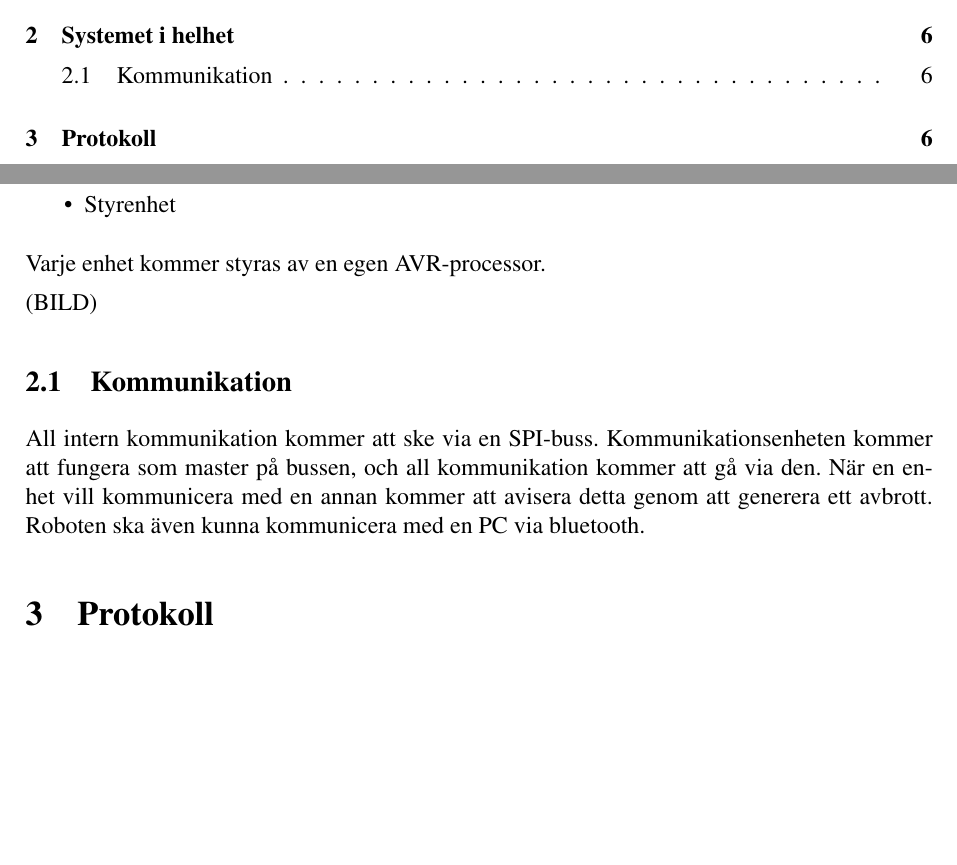
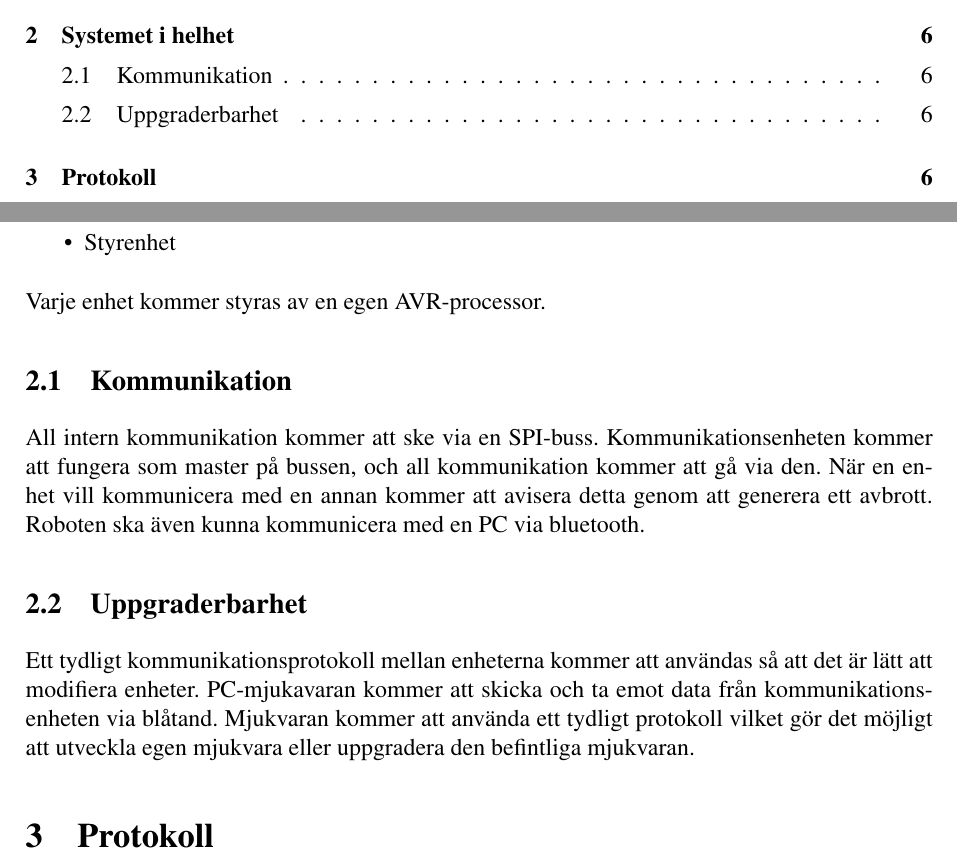
Before and after one commit to johanjoensson/Komborobot, a LaTeX document (Dokumentation/Designspec/designspec.tex, which reads Dokumentation/Designspec/helhet.tex): two parts of pages 3 and 6 of 18, joined at a grey line, cut so that both start at the same text, the shorter picture padded with empty space. Compiled offline with pdfLaTeX.

Commit message:
Signed-off-by: unknown <Simon@Simon-laptop.(none)>

```diff
--- a/Dokumentation/Designspec/helhet.tex
+++ b/Dokumentation/Designspec/helhet.tex
@@ -7,11 +7,10 @@ Robeten byggs på en trehjulig plattform(CarpetRover). På plattformen kommer tr
 \end{itemize}
 Varje enhet kommer styras av en egen AVR-processor.
 
-(BILD)
-
-
 \subsection{Kommunikation}
 All intern kommunikation kommer att ske via en SPI-buss. Kommunikationsenheten kommer att fungera som master på bussen, och all kommunikation kommer att gå via den. När en enhet vill kommunicera med en annan kommer att avisera detta genom att generera ett avbrott.
 Roboten ska även kunna kommunicera med en PC via bluetooth.
 
-%%\subsection{Uppgraderbarhet}
+\subsection{Uppgraderbarhet}
+Ett tydligt kommunikationsprotokoll mellan enheterna kommer att användas så att det är lätt att modifiera enheter. PC-mjukavaran kommer att skicka och ta emot data från kommunikationsenheten via blåtand.
+Mjukvaran kommer att använda ett tydligt protokoll vilket gör det möjligt att utveckla egen mjukvara eller uppgradera den befintliga mjukvaran.
```
Also changed, not shown: Dokumentation/Designspec/inledning.tex (+1 -0 lines).
